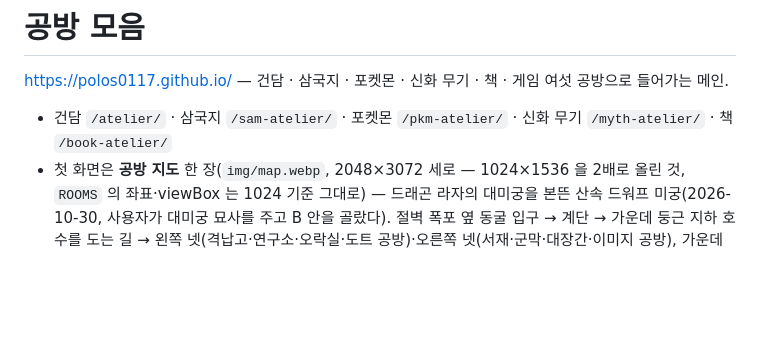
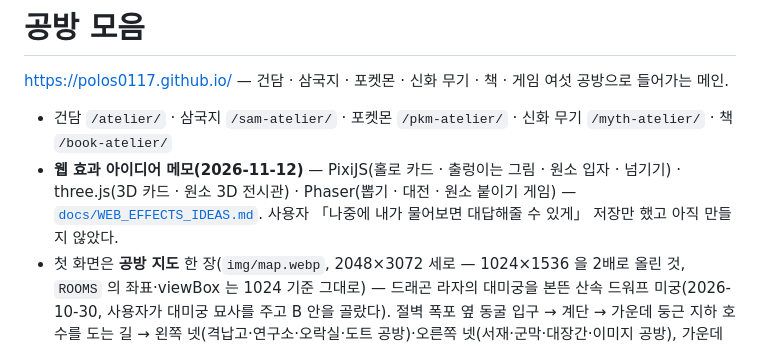
Before and after one commit to polos0117/polos0117.github.io, a Markdown page: README.md, the part around the change. Rendered like a GitHub page; blank space fills up the shorter version.

```diff
--- a/README.md
+++ b/README.md
@@ -3,6 +3,7 @@
 https://polos0117.github.io/ — 건담 · 삼국지 · 포켓몬 · 신화 무기 · 책 · 게임 여섯 공방으로 들어가는 메인.
 
 - 건담 `/atelier/` · 삼국지 `/sam-atelier/` · 포켓몬 `/pkm-atelier/` · 신화 무기 `/myth-atelier/` · 책 `/book-atelier/`
+- **웹 효과 아이디어 메모(2026-11-12)** — PixiJS(홀로 카드 · 출렁이는 그림 · 원소 입자 · 넘기기) · three.js(3D 카드 · 원소 3D 전시관) · Phaser(뽑기 · 대전 · 원소 붙이기 게임) — [`docs/WEB_EFFECTS_IDEAS.md`](docs/WEB_EFFECTS_IDEAS.md). 사용자 「나중에 내가 물어보면 대답해줄 수 있게」 저장만 했고 아직 만들지 않았다.
 - 첫 화면은 **공방 지도** 한 장(`img/map.webp`, 2048×3072 세로 — 1024×1536 을 2배로 올린 것, `ROOMS` 의 좌표·viewBox 는 1024 기준 그대로) — 드래곤 라자의 대미궁을 본뜬 산속 드워프 미궁(2026-10-30, 사용자가 대미궁 묘사를 주고 B 안을 골랐다). 절벽 폭포 옆 동굴 입구 → 계단 → 가운데 둥근 지하 호수를 도는 길 → 왼쪽 넷(격납고·연구소·오락실·도트 공방)·오른쪽 넷(서재·군막·대장간·이미지 공방), 가운데 호수의 바위섬이 원소의 섬(2026-10-30 — 원소 공방, 그림은 그대로 두고 다각형만 호수에). 도트 공방(`dot.html`)·이미지 공방(통합 생성기 `prompt.html`)은 허브 안의 쪽이라 문이 하나씩이고(이미지 공방엔 둘째 문 화풍공방 `/style-atelier/` — 2026-11-10, 지도 아래 도구 줄에도), 미리보기는 지도의 그 방(`img/room-dot.webp`·`img/room-image.webp`). 세로로 긴 그림이라 가로 화면에선 화면 높이에 넣지 않고 너비(PC 720 · 가로 폰 520)를 정해 굴려 보며, 다가가면 문 패널이 화면 위에 붙는다. 그림은 도트 공방 그리기로 앞 지도를 첨부해 만들었다(원본 PNG sha256 c0a207136274cb0604f422c537f0bae0c3819c296436487b67c86d37c2057af8). 오락실 미리보기는 테트리스 타이틀 폼, 오늘의 판이 없는 방은 그 문을 두지 않는다.
   방에 올리면 빛나고 이름·대표 그림이 뜨고, 누르면 지도가 그 방으로 다가가며 그 공방의 문들(하위 링크)이 보인다. 주소에 `#book` 처럼 남는다.
   등불이 복도를 오간다. 지도 아래 "모든 공방" 칩(2026-11-11 부터 공방마다 메인 화면 하나)은 지도가 불편한 사람·화면 읽기 프로그램의 길이고, 지도의 문들과 같은 표(`ROOMS`)에서 나온다.
```
Also changed, not shown: docs/WEB_EFFECTS_IDEAS.md (added, +32 -0 lines).
